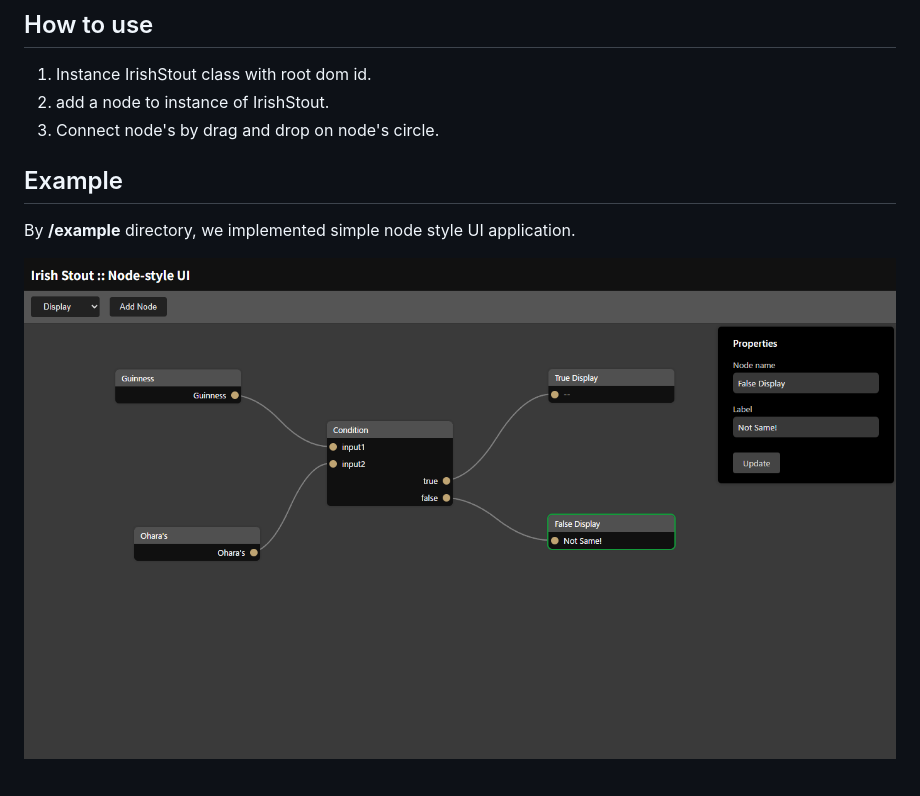
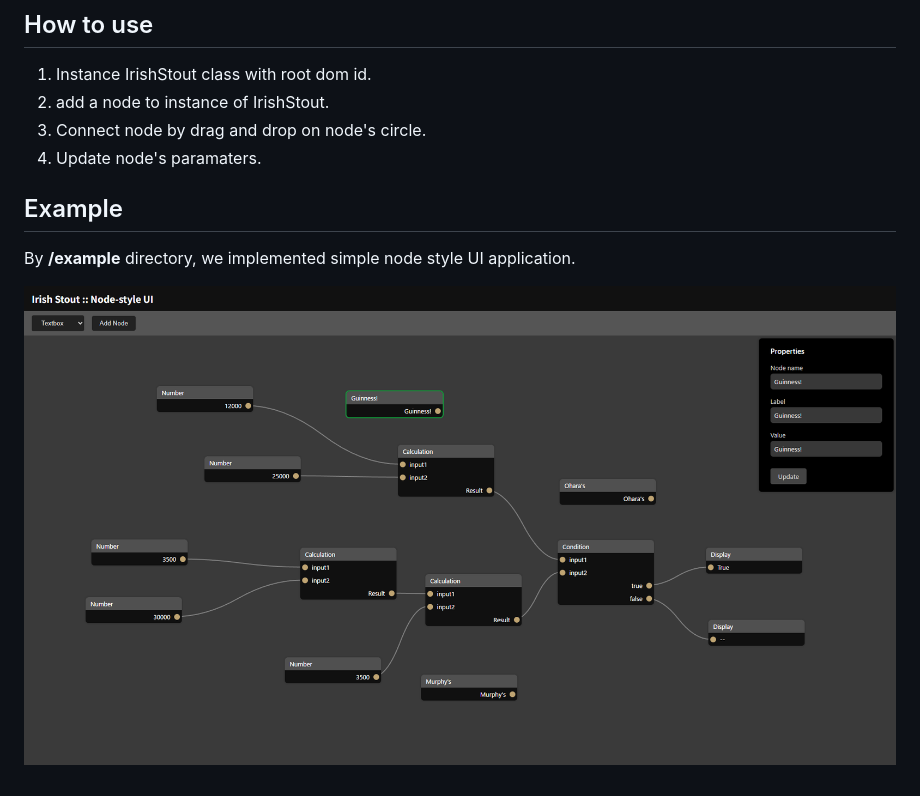
Before and after one commit to alcogy/irish-stout, a Markdown page: README.md, the part around the change. Rendered like a GitHub page; pictures changed too: readme/screen.png.

```diff
--- a/README.md
+++ b/README.md
@@ -7,7 +7,8 @@ However, This library is not for graphics, it just a data flow controler.
 ## How to use
 1. Instance IrishStout class with root dom id.
 1. add a node to instance of IrishStout.
-1. Connect node's by drag and drop on node's circle.
+1. Connect node by drag and drop on node's circle.
+1. Update node's paramaters.
 
 ## Example
 By **/example** directory, we implemented simple node style UI application.
```
